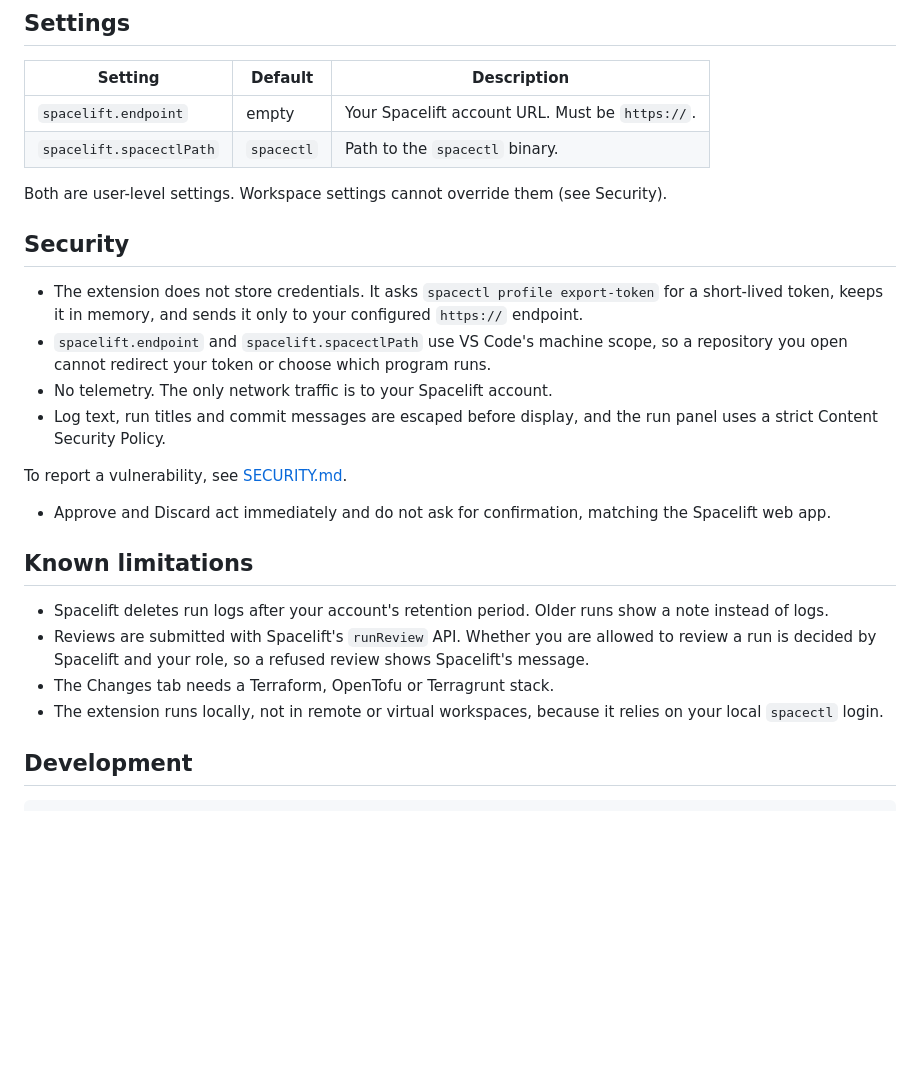
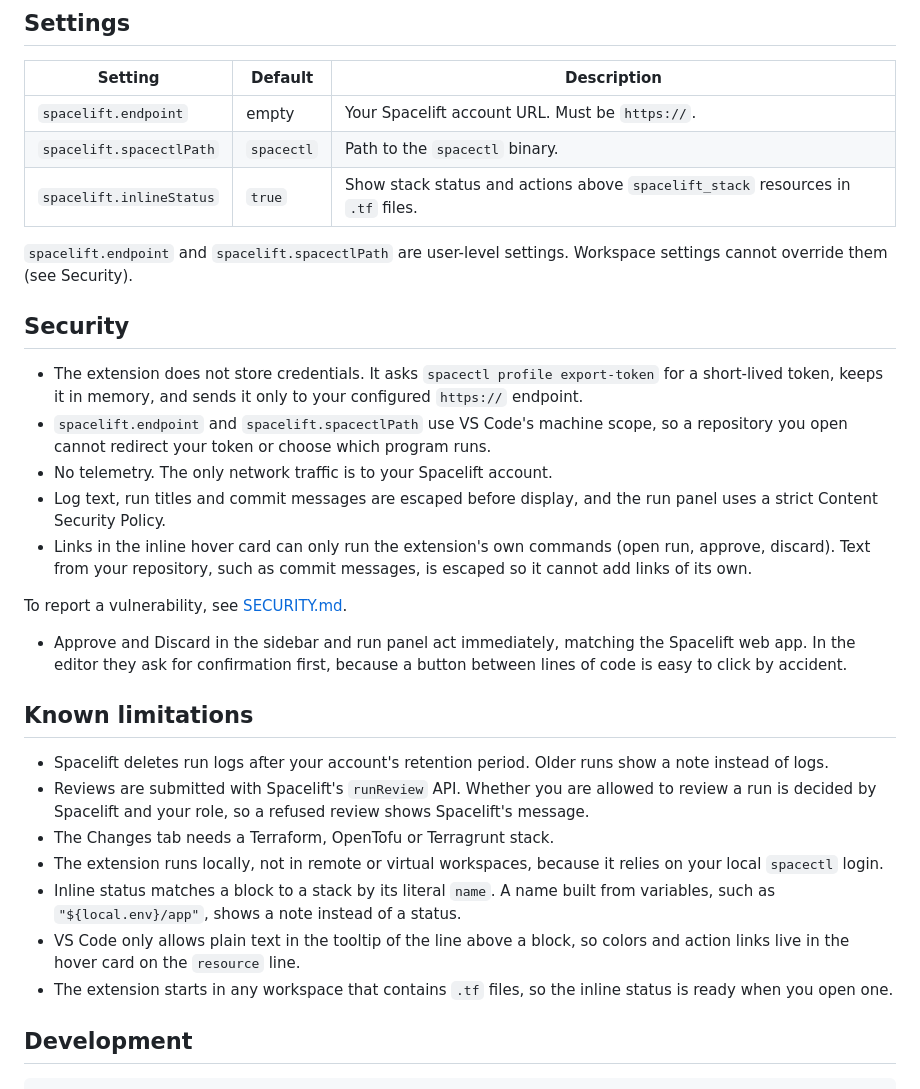
Before and after one commit to lukassolvar/vscode-spacelift-extension, a Markdown page: README.md, the part around one of its changes. GitHub-like rendering; blank space fills up the shorter version.

```diff
--- a/README.md
+++ b/README.md
@@ -51,8 +54,9 @@ The setup checks each step in order and offers to install `spacectl` if it is mi
 | --- | --- | --- |
 | `spacelift.endpoint` | empty | Your Spacelift account URL. Must be `https://`. |
 | `spacelift.spacectlPath` | `spacectl` | Path to the `spacectl` binary. |
+| `spacelift.inlineStatus` | `true` | Show stack status and actions above `spacelift_stack` resources in `.tf` files. |
 
-Both are user-level settings. Workspace settings cannot override them (see Security).
+`spacelift.endpoint` and `spacelift.spacectlPath` are user-level settings. Workspace settings cannot override them (see Security).
 
 ## Security
 
@@ -60,9 +64,10 @@ Both are user-level settings. Workspace settings cannot override them (see Secur
 - `spacelift.endpoint` and `spacelift.spacectlPath` use VS Code's machine scope, so a repository you open cannot redirect your token or choose which program runs.
 - No telemetry. The only network traffic is to your Spacelift account.
 - Log text, run titles and commit messages are escaped before display, and the run panel uses a strict Content Security Policy.
+- Links in the inline hover card can only run the extension's own commands (open run, approve, discard). Text from your repository, such as commit messages, is escaped so it cannot add links of its own.
 
 To report a vulnerability, see [SECURITY.md](SECURITY.md).
-- Approve and Discard act immediately and do not ask for confirmation, matching the Spacelift web app.
+- Approve and Discard in the sidebar and run panel act immediately, matching the Spacelift web app. In the editor they ask for confirmation first, because a button between lines of code is easy to click by accident.
 
 ## Known limitations
 
@@ -70,6 +75,9 @@ To report a vulnerability, see [SECURITY.md](SECURITY.md).
 - Reviews are submitted with Spacelift's `runReview` API. Whether you are allowed to review a run is decided by Spacelift and your role, so a refused review shows Spacelift's message.
 - The Changes tab needs a Terraform, OpenTofu or Terragrunt stack.
 - The extension runs locally, not in remote or virtual workspaces, because it relies on your local `spacectl` login.
+- Inline status matches a block to a stack by its literal `name`. A name built from variables, such as `"${local.env}/app"`, shows a note instead of a status.
+- VS Code only allows plain text in the tooltip of the line above a block, so colors and action links live in the hover card on the `resource` line.
+- The extension starts in any workspace that contains `.tf` files, so the inline status is ready when you open one.
 
 ## Development
 
```
Also changed, not shown: other parts of README.md (+3 -0 lines), CHANGELOG.md (+7 -1 lines), media/inline-status.png (added), 7 other files.
